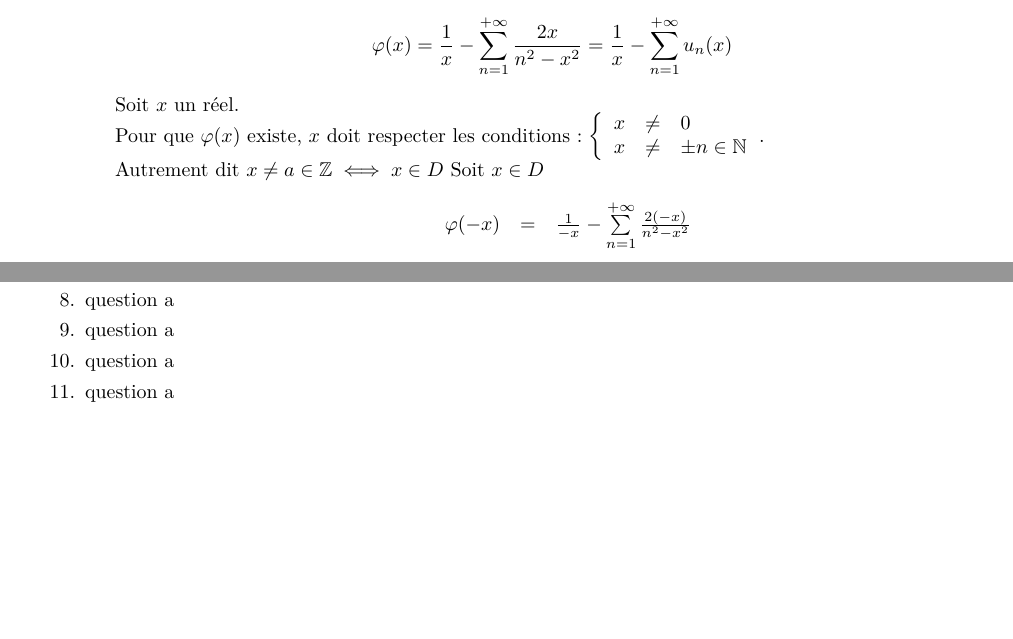
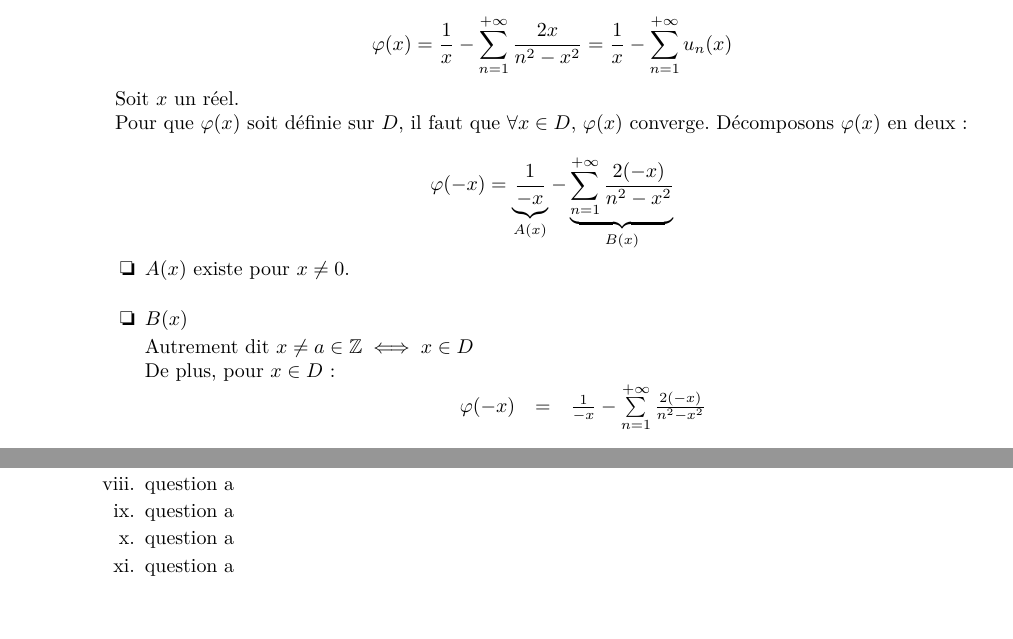
Before and after one commit to seba1204/cours, a LaTeX document (maths/dl-09/main.tex, which reads maths/dl-09/exercice-01/partie-01/question-01/question-a.tex): two parts of pages 1 and 3 of 3, joined at a grey line, cut so that both start at the same text. Compiled offline with pdfLaTeX.

Commit message:
a little change

```diff
--- a/maths/dl-09/exercice-01/partie-01/question-01/question-a.tex
+++ b/maths/dl-09/exercice-01/partie-01/question-01/question-a.tex
@@ -3,16 +3,16 @@ $D = \mathbb{R} - \mathbb{Z}$ Pour $x \in D$, on a :
   \varphi(x) = \frac{1}{x} - \sum_{n=1}^{+\infty} \frac{2x}{n^2-x^2} =  \frac{1}{x} - \sum_{n=1}^{+\infty} u_n(x)
 \]
 Soit $x$ un réel.\\
-Pour que $\varphi(x)$ existe, $x$ doit respecter les conditions :
-$
-  \left\{
-  \begin{array}{rcl}
-    x & \neq & 0                    \\
-    x & \neq & \pm n \in \mathbb{N}
-  \end{array}
-  \right.
-$.\\Autrement dit $x\neq a \in \mathbb{Z} \iff x \in D$
-Soit $x \in D$
+Pour que $\varphi(x)$ soit définie sur $D$, il faut que $\forall x \in D$, $\varphi(x)$ converge. Décomposons $\varphi(x)$ en deux : \\
+\[
+  \varphi(-x) = \underbrace{\frac{1}{-x}}_{A(x)} - \underbrace{\sum\limits_{n=1}^{+\infty} \frac{2(-x)}{n^2-x^2}}_{B(x)}
+\]
+\begin{dinglist}{111}
+  \item $A(x)$ existe pour $x\neq 0$.\\
+  \item $B(x) $
+
+\\Autrement dit $x\neq a \in \mathbb{Z} \iff x \in D$
+\\De plus, pour $x \in D$ :
 \[
   \begin{array}{crcl}
          & \varphi(-x) & = & \frac{1}{-x} - \sum\limits_{n=1}^{+\infty} \frac{2(-x)}{n^2-x^2}           \\\\
```
Also changed, not shown: maths/dl-09/main.pdf.
